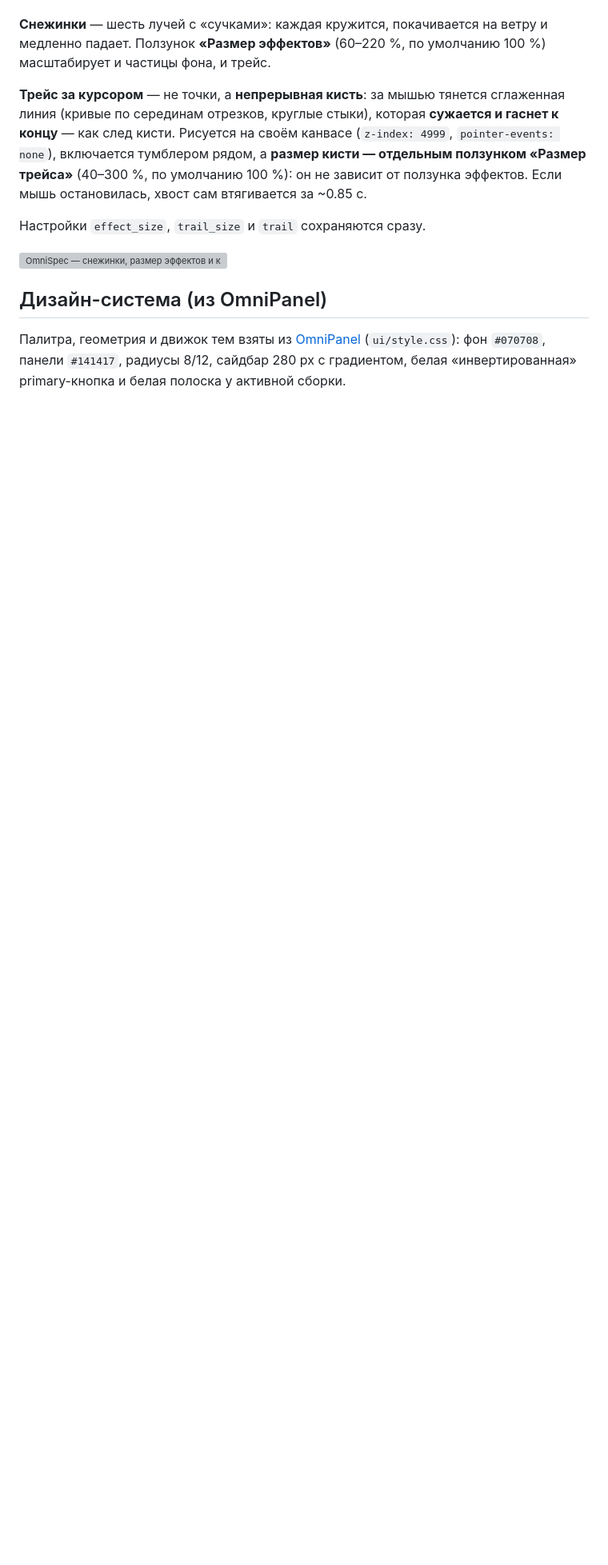
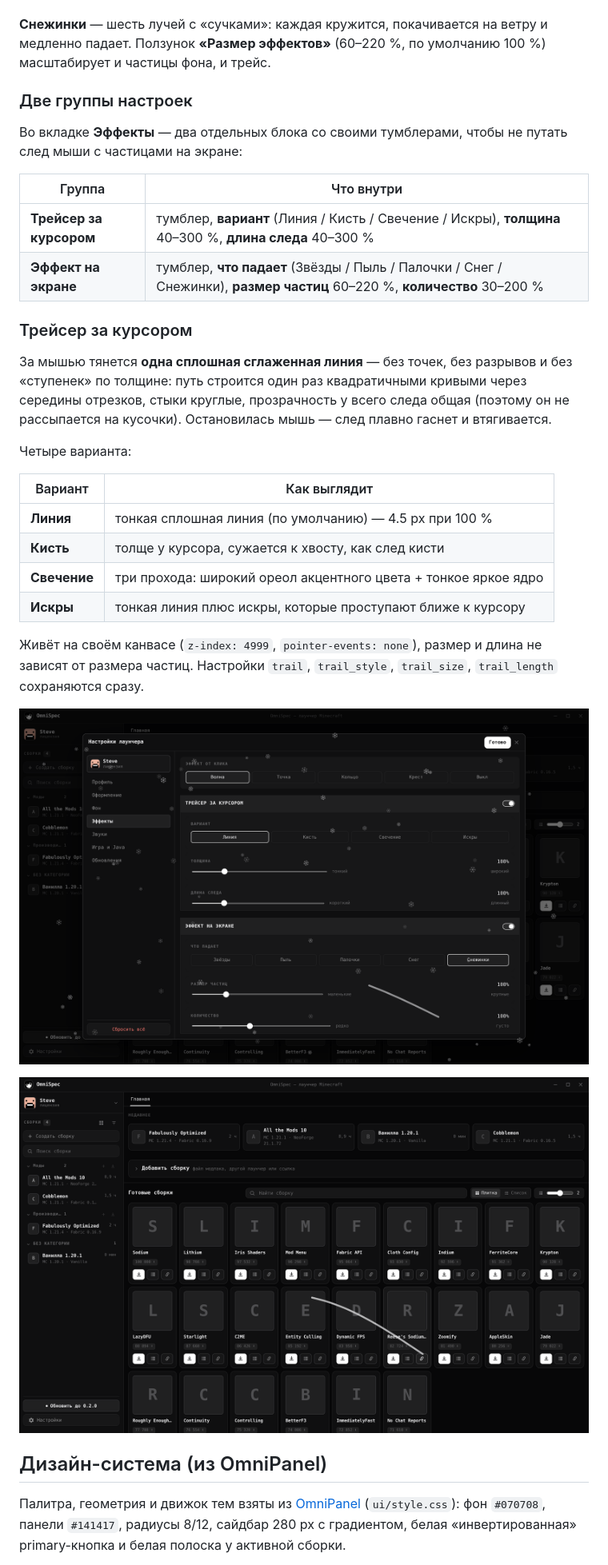
Before and after one commit to Shokydo/OmniSpec, a Markdown page: README.md, the part around one of its changes. Shown at 80% size. Rendered like a GitHub page; pictures changed too: docs/new-fx-groups.png (added), docs/new-fx-line.png (added); blank space fills up the shorter version; grey boxes are pictures that could not be loaded.

```diff
--- a/README.md
+++ b/README.md
@@ -547,17 +549,39 @@ Modrinth, SHA-1. По ней работают обновления и прове
 медленно падает. Ползунок **«Размер эффектов»** (60–220 %, по умолчанию 100 %)
 масштабирует и частицы фона, и трейс.
 
-**Трейс за курсором** — не точки, а **непрерывная кисть**: за мышью тянется
-сглаженная линия (кривые по серединам отрезков, круглые стыки), которая
-**сужается и гаснет к концу** — как след кисти. Рисуется на своём канвасе
-(`z-index: 4999`, `pointer-events: none`), включается тумблером рядом, а **размер
-кисти — отдельным ползунком «Размер трейса»** (40–300 %, по умолчанию 100 %):
-он не зависит от ползунка эффектов. Если мышь остановилась, хвост сам
-втягивается за ~0.85 с.
+### Две группы настроек
 
-Настройки `effect_size`, `trail_size` и `trail` сохраняются сразу.
+Во вкладке **Эффекты** — два отдельных блока со своими тумблерами, чтобы не
+путать след мыши с частицами на экране:
 
-![OmniSpec — снежинки, размер эффектов и кисть-трейс](docs/new-fx-trail.png)
+| Группа | Что внутри |
+|---|---|
+| **Трейсер за курсором** | тумблер, **вариант** (Линия / Кисть / Свечение / Искры), **толщина** 40–300 %, **длина следа** 40–300 % |
+| **Эффект на экране** | тумблер, **что падает** (Звёзды / Пыль / Палочки / Снег / Снежинки), **размер частиц** 60–220 %, **количество** 30–200 % |
+
+### Трейсер за курсором
+
+За мышью тянется **одна сплошная сглаженная линия** — без точек, без разрывов и
+без «ступенек» по толщине: путь строится один раз квадратичными кривыми через
+середины отрезков, стыки круглые, прозрачность у всего следа общая (поэтому он
+не рассыпается на кусочки). Остановилась мышь — след плавно гаснет и втягивается.
+
+Четыре варианта:
+
+| Вариант | Как выглядит |
+|---|---|
+| **Линия** | тонкая сплошная линия (по умолчанию) — 4.5 px при 100 % |
+| **Кисть** | толще у курсора, сужается к хвосту, как след кисти |
+| **Свечение** | три прохода: широкий ореол акцентного цвета + тонкое яркое ядро |
+| **Искры** | тонкая линия плюс искры, которые проступают ближе к курсору |
+
+Живёт на своём канвасе (`z-index: 4999`, `pointer-events: none`), размер и длина
+не зависят от размера частиц. Настройки `trail`, `trail_style`, `trail_size`,
+`trail_length` сохраняются сразу.
+
+![OmniSpec — две группы: трейсер за курсором и эффект на экране](docs/new-fx-groups.png)
+
+![OmniSpec — вариант «Линия»: сплошной след без точек](docs/new-fx-line.png)
 
 ## Дизайн-система (из OmniPanel)
 
```
Also changed, not shown: other parts of README.md (+3 -1 lines), 5 other files.
